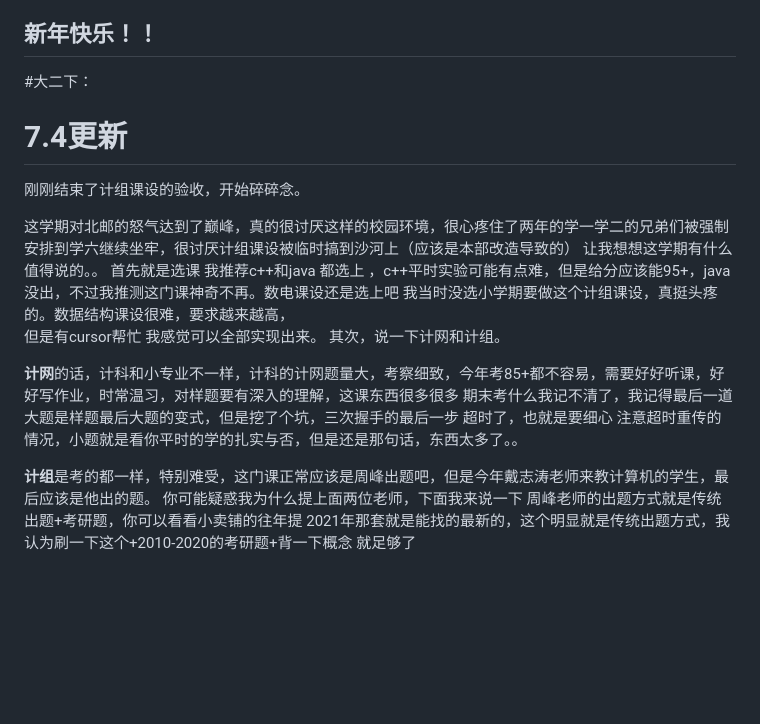
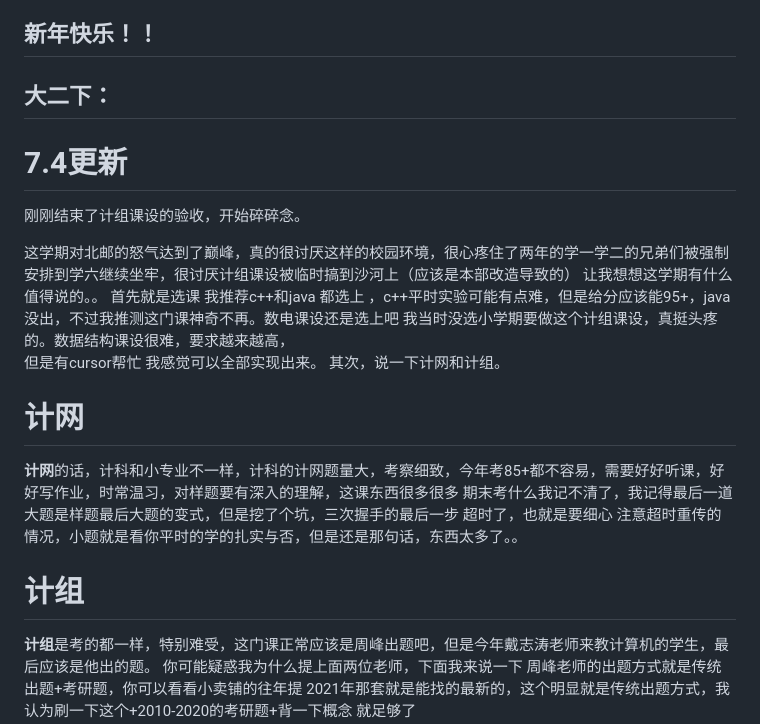
Before and after one commit to Melo8888888/BUPT-CS-, a Markdown page: 期末心得.md, the part around one of its changes. GitHub-like rendering; blank space fills up the shorter version.

```diff
--- a/期末心得.md
+++ b/期末心得.md
@@ -73,7 +73,7 @@
 ## 新年快乐！！
 
 
-#大二下：
+## 大二下：
 
 # 7.4更新
 刚刚结束了计组课设的验收，开始碎碎念。
@@ -83,10 +83,10 @@
 首先就是选课 我推荐c++和java 都选上 ，c++平时实验可能有点难，但是给分应该能95+，java没出，不过我推测这门课神奇不再。数电课设还是选上吧 我当时没选小学期要做这个计组课设，真挺头疼的。数据结构课设很难，要求越来越高，
 但是有cursor帮忙 我感觉可以全部实现出来。
 其次，说一下计网和计组。
-
+# 计网
 **计网**的话，计科和小专业不一样，计科的计网题量大，考察细致，今年考85+都不容易，需要好好听课，好好写作业，时常温习，对样题要有深入的理解，这课东西很多很多
 期末考什么我记不清了，我记得最后一道大题是样题最后大题的变式，但是挖了个坑，三次握手的最后一步 超时了，也就是要细心 注意超时重传的情况，小题就是看你平时的学的扎实与否，但是还是那句话，东西太多了。。
-
+# 计组
 **计组**是考的都一样，特别难受，这门课正常应该是周峰出题吧，但是今年戴志涛老师来教计算机的学生，最后应该是他出的题。
 你可能疑惑我为什么提上面两位老师，下面我来说一下
 周峰老师的出题方式就是传统出题+考研题，你可以看看小卖铺的往年提 2021年那套就是能找的最新的，这个明显就是传统出题方式，我认为刷一下这个+2010-2020的考研题+背一下概念 就足够了
```
Also changed, not shown: other parts of 期末心得.md (+13 -10 lines).
